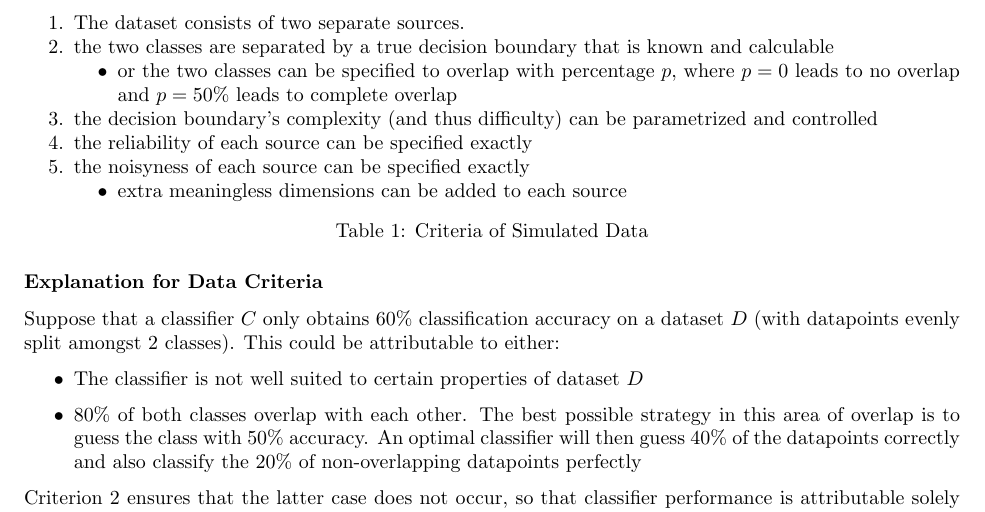
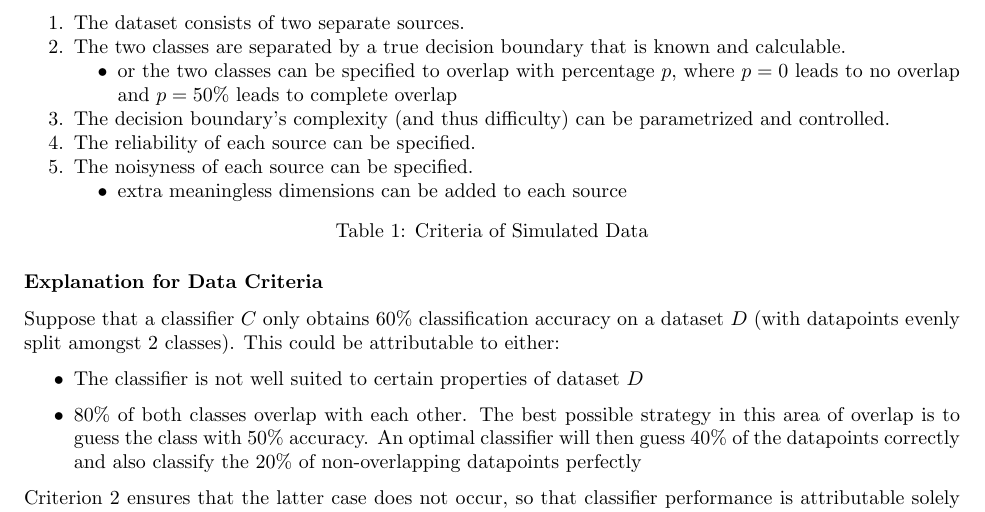
Before and after one commit to pjh5/MLSiml, a LaTeX document (report/writeup.tex): part of page 2 of 11, cut so that both start at the same text. Compiled offline with pdfLaTeX.

Commit message:
abstract

```diff
--- a/report/writeup.tex
+++ b/report/writeup.tex
@@ -85,17 +85,17 @@ classifiers fairly against each other on consistent benchmarks.
 \centering
 \begin{enumerate}
     \item The dataset consists of two separate sources.
-    \item \label{itm:separable} the two classes are separated by a true
-        decision boundary that is known and calculable
+    \item \label{itm:separable} The two classes are separated by a true
+        decision boundary that is known and calculable.
     \begin{itemize}
         \item or the two classes can be specified to overlap with percentage
             $p$, where $p=0$ leads to no overlap and $p=50$\% leads to complete
             overlap
     \end{itemize}
-    \item the decision boundary's complexity (and thus difficulty) can be
-        parametrized and controlled
-    \item the reliability of each source can be specified exactly
-    \item the noisyness of each source can be specified exactly
+    \item The decision boundary's complexity (and thus difficulty) can be
+        parametrized and controlled.
+    \item The reliability of each source can be specified.
+    \item The noisyness of each source can be specified.
     \begin{itemize}
         \item \label{itm:noise_dims} extra meaningless dimensions can be
             added to each source
```
